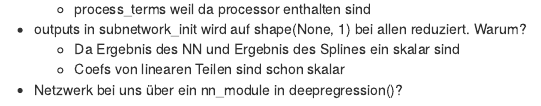
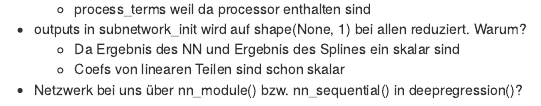
Before and after one commit to marquach/DeepRegression, an R Markdown document (Fragen.Rmd): the page in a window 1100 px wide, from 520 px down. Rendered offline with R 4.5, knitr and Pandoc, with nearby package versions.

Commit message:
Frage geadded

```diff
--- a/Fragen.Rmd
+++ b/Fragen.Rmd
@@ -32,4 +32,4 @@ date: "2023-01-02"
   - Da Ergebnis des NN und Ergebnis des Splines ein skalar sind
   - Coefs von linearen Teilen sind schon skalar
 
-- Netzwerk bei uns über ein nn_module in deepregression()?
+- Netzwerk bei uns über nn_module() bzw. nn_sequential() in deepregression()?
```
